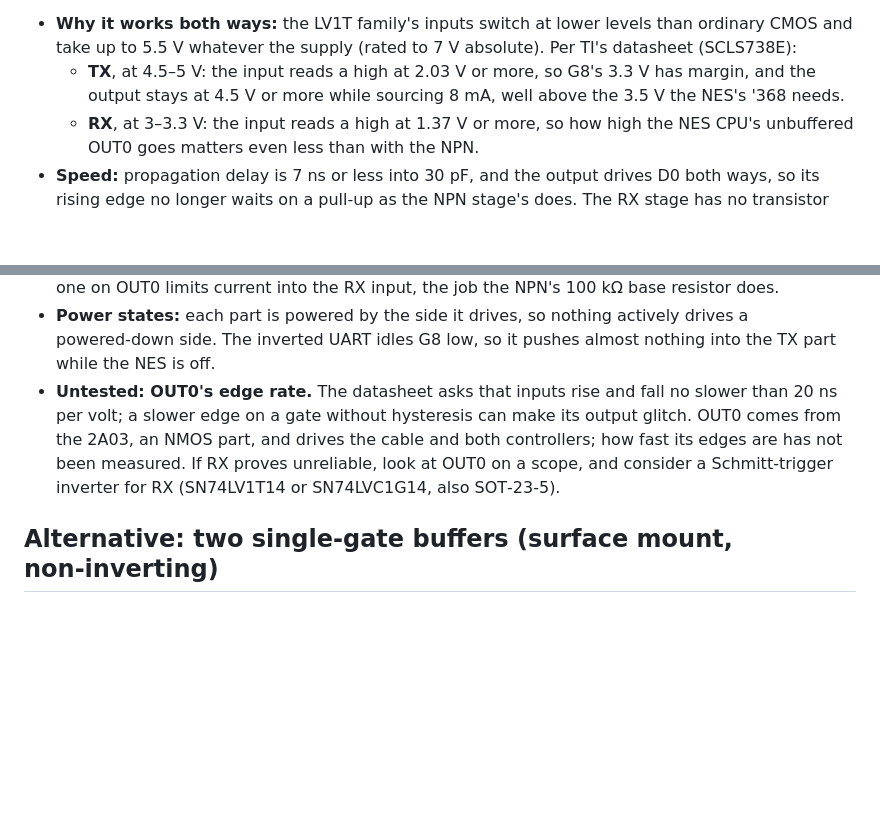
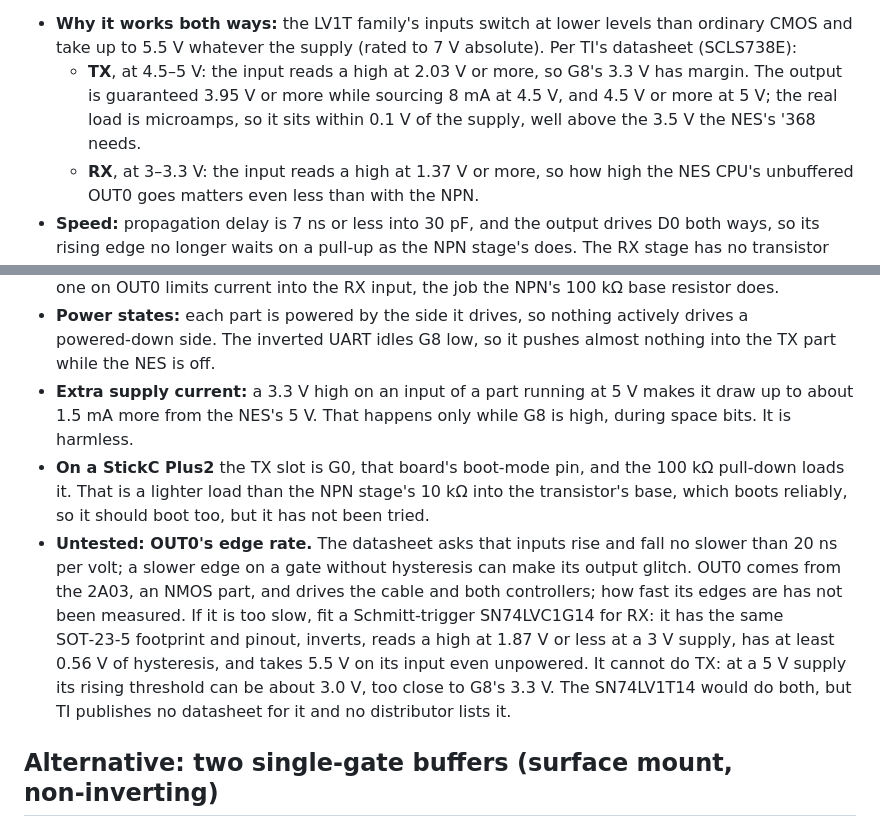
Before and after one commit to Armitage64/nesp32, a Markdown page: docs/WIRING.md, 2 parts joined by grey strips. Drawn GitHub-style; blank space fills up the shorter version.

Commit message:
WIRING: LV1T04 review fixes
Correct the TX output-voltage guarantee at 4.5 V, note the extra
supply current from a 3.3 V input at 5 V, flag the StickC Plus2's G0
boot pin, and name the SN74LVC1G14 as the RX fallback. The SN74LV1T14
has no published datasheet or distributor listing.

Co-Authored-By: Claude Opus 5.5 (1M context) <noreply@anthropic.com>

```diff
--- a/docs/WIRING.md
+++ b/docs/WIRING.md
@@ -297,8 +297,10 @@ capacitor right at its part's pins 5 and 3.
   levels than ordinary CMOS and take up to 5.5 V whatever the supply (rated
   to 7 V absolute). Per TI's datasheet (SCLS738E):
   - **TX**, at 4.5–5 V: the input reads a high at 2.03 V or more, so G8's
-    3.3 V has margin, and the output stays at 4.5 V or more while sourcing
-    8 mA, well above the 3.5 V the NES's '368 needs.
+    3.3 V has margin. The output is guaranteed 3.95 V or more while sourcing
+    8 mA at 4.5 V, and 4.5 V or more at 5 V; the real load is microamps, so
+    it sits within 0.1 V of the supply, well above the 3.5 V the NES's '368
+    needs.
   - **RX**, at 3–3.3 V: the input reads a high at 1.37 V or more, so how high
     the NES CPU's unbuffered OUT0 goes matters even less than with the NPN.
 - **Speed:** propagation delay is 7 ns or less into 30 pF, and the output
@@ -320,13 +322,24 @@ capacitor right at its part's pins 5 and 3.
 - **Power states:** each part is powered by the side it drives, so nothing
   actively drives a powered‑down side. The inverted UART idles G8 low, so
   it pushes almost nothing into the TX part while the NES is off.
+- **Extra supply current:** a 3.3 V high on an input of a part running at
+  5 V makes it draw up to about 1.5 mA more from the NES's 5 V. That
+  happens only while G8 is high, during space bits. It is harmless.
+- **On a StickC Plus2** the TX slot is G0, that board's boot‑mode pin, and
+  the 100 kΩ pull‑down loads it. That is a lighter load than the NPN
+  stage's 10 kΩ into the transistor's base, which boots reliably, so it
+  should boot too, but it has not been tried.
 - **Untested: OUT0's edge rate.** The datasheet asks that inputs rise and
   fall no slower than 20 ns per volt; a slower edge on a gate without
   hysteresis can make its output glitch. OUT0 comes from the 2A03, an NMOS
   part, and drives the cable and both controllers; how fast its edges are
-  has not been measured. If RX proves unreliable, look at OUT0 on a scope,
-  and consider a Schmitt‑trigger inverter for RX (SN74LV1T14 or
-  SN74LVC1G14, also SOT‑23‑5).
+  has not been measured. If it is too slow, fit a Schmitt‑trigger
+  SN74LVC1G14 for RX: it has the same SOT‑23‑5 footprint and pinout,
+  inverts, reads a high at 1.87 V or less at a 3 V supply, has at least
+  0.56 V of hysteresis, and takes 5.5 V on its input even unpowered. It
+  cannot do TX: at a 5 V supply its rising threshold can be about 3.0 V,
+  too close to G8's 3.3 V. The SN74LV1T14 would do both, but TI publishes
+  no datasheet for it and no distributor lists it.
 
 ## Alternative: two single‑gate buffers (surface mount, non‑inverting)
 
```
